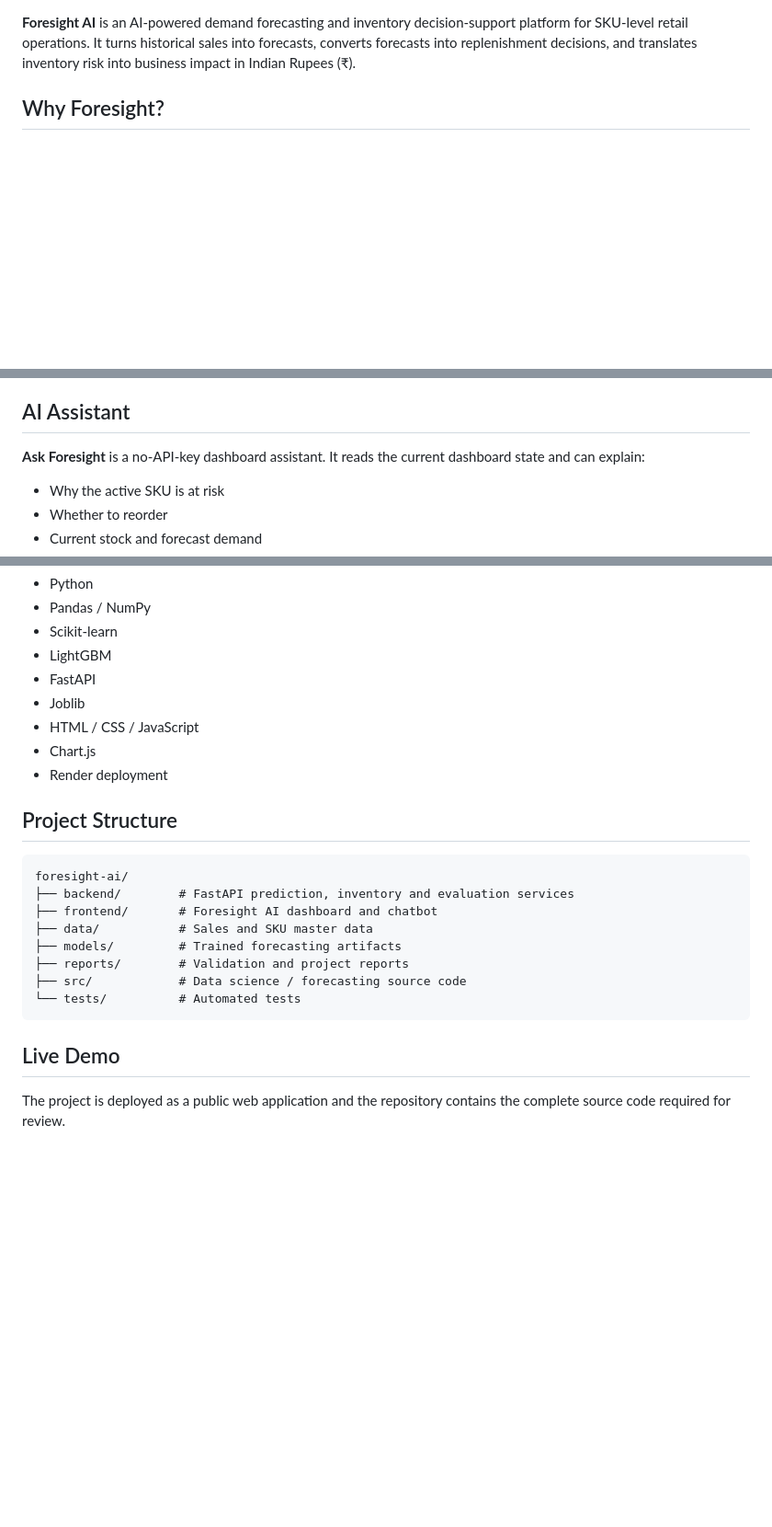
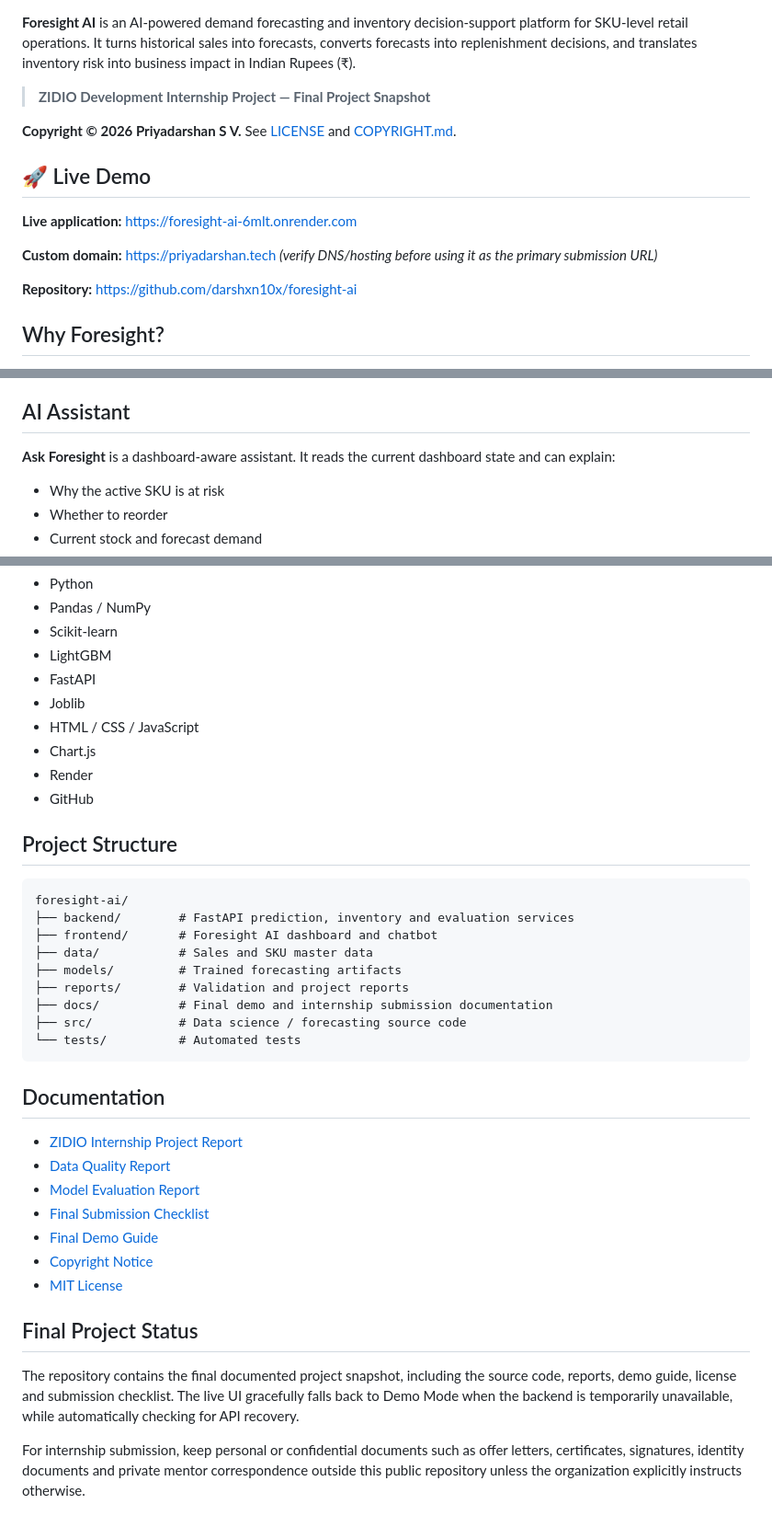
Before and after one commit to darshxn10x/foresight-ai, a Markdown page: README.md, 3 parts joined by grey strips. Shown at 92% size. Drawn GitHub-style; blank space fills up the shorter version.

Commit message:
docs: finalize README for internship submission and promotion

````diff
--- a/README.md
+++ b/README.md
@@ -3,4 +8,16 @@
 **Foresight AI** is an AI-powered demand forecasting and inventory decision-support platform for SKU-level retail operations. It turns historical sales into forecasts, converts forecasts into replenishment decisions, and translates inventory risk into business impact in Indian Rupees (₹).
+
+> **ZIDIO Development Internship Project — Final Project Snapshot**
+
+**Copyright © 2026 Priyadarshan S V.** See [LICENSE](LICENSE) and [COPYRIGHT.md](COPYRIGHT.md).
+
+## 🚀 Live Demo
+
+**Live application:** https://foresight-ai-6mlt.onrender.com
+
+**Custom domain:** https://priyadarshan.tech *(verify DNS/hosting before using it as the primary submission URL)*
+
+**Repository:** https://github.com/darshxn10x/foresight-ai
 
 ## Why Foresight?
 
@@ -60,7 +78,7 @@ The dashboard displays these values using **₹ / Indian number formatting** so
 
 ## AI Assistant
 
-**Ask Foresight** is a no-API-key dashboard assistant. It reads the current dashboard state and can explain:
+**Ask Foresight** is a dashboard-aware assistant. It reads the current dashboard state and can explain:
 
 - Why the active SKU is at risk
 - Whether to reorder
@@ -117,7 +135,8 @@ Foresight AI Web Dashboard + AI Assistant
 - Joblib
 - HTML / CSS / JavaScript
 - Chart.js
-- Render deployment
+- Render
+- GitHub
 
 ## Project Structure
 
@@ -128,10 +147,23 @@ foresight-ai/
 ├── data/           # Sales and SKU master data
 ├── models/         # Trained forecasting artifacts
 ├── reports/        # Validation and project reports
+├── docs/           # Final demo and internship submission documentation
 ├── src/            # Data science / forecasting source code
 └── tests/          # Automated tests
 ```
 
-## Live Demo
+## Documentation
 
-The project is deployed as a public web application and the repository contains the complete source code required for review.
+- [ZIDIO Internship Project Report](reports/ZIDIO_PROJECT_REPORT.md)
+- [Data Quality Report](reports/data_quality_report.md)
+- [Model Evaluation Report](reports/model_evaluation_report.md)
+- [Final Submission Checklist](docs/FINAL_SUBMISSION_CHECKLIST.md)
+- [Final Demo Guide](docs/DEMO_GUIDE.md)
+- [Copyright Notice](COPYRIGHT.md)
+- [MIT License](LICENSE)
+
+## Final Project Status
+
+The repository contains the final documented project snapshot, including the source code, reports, demo guide, license and submission checklist. The live UI gracefully falls back to Demo Mode when the backend is temporarily unavailable, while automatically checking for API recovery.
+
+For internship submission, keep personal or confidential documents such as offer letters, certificates, signatures, identity documents and private mentor correspondence outside this public repository unless the organization explicitly instructs otherwise.
````
Also changed, not shown: other parts of README.md (+6 -0 lines).
